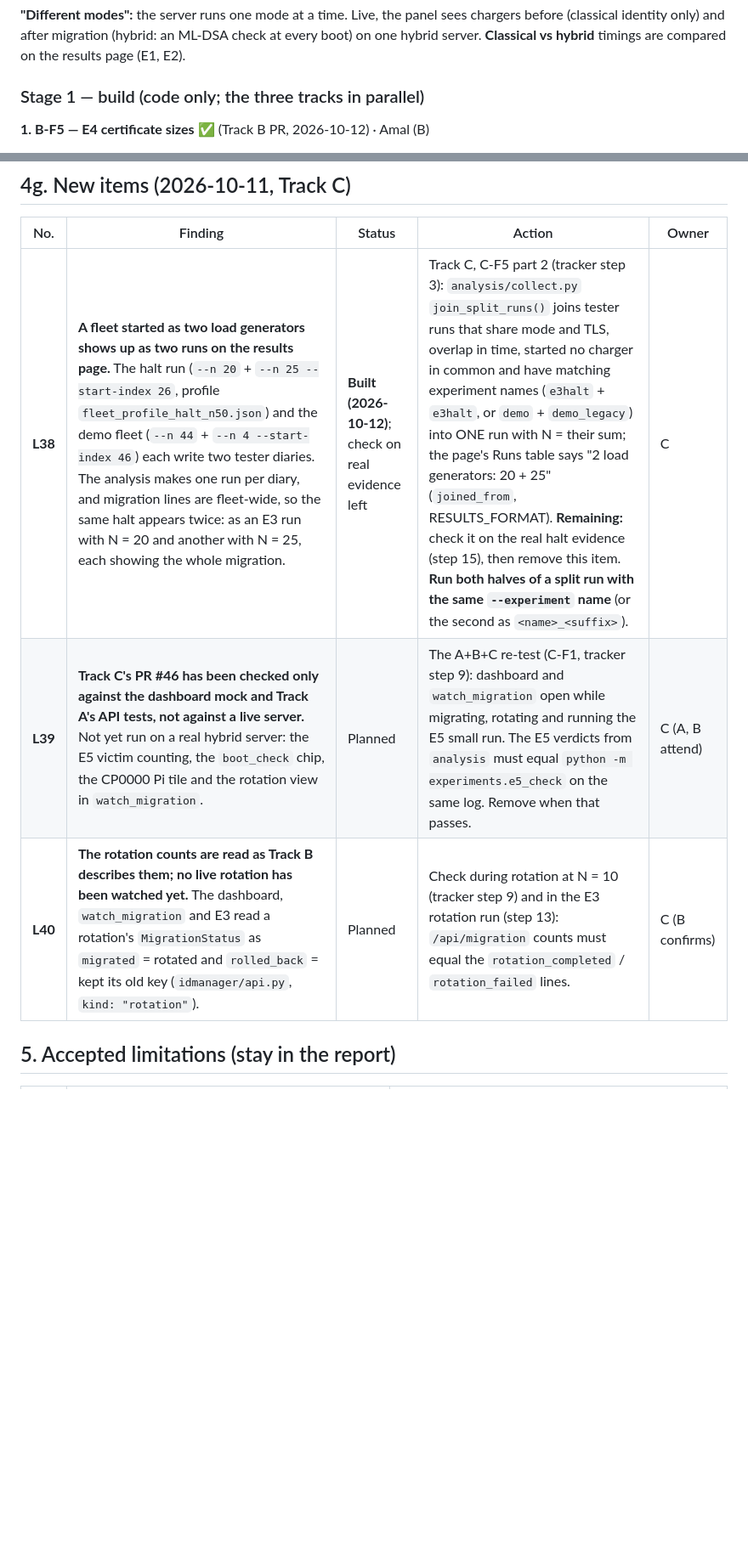
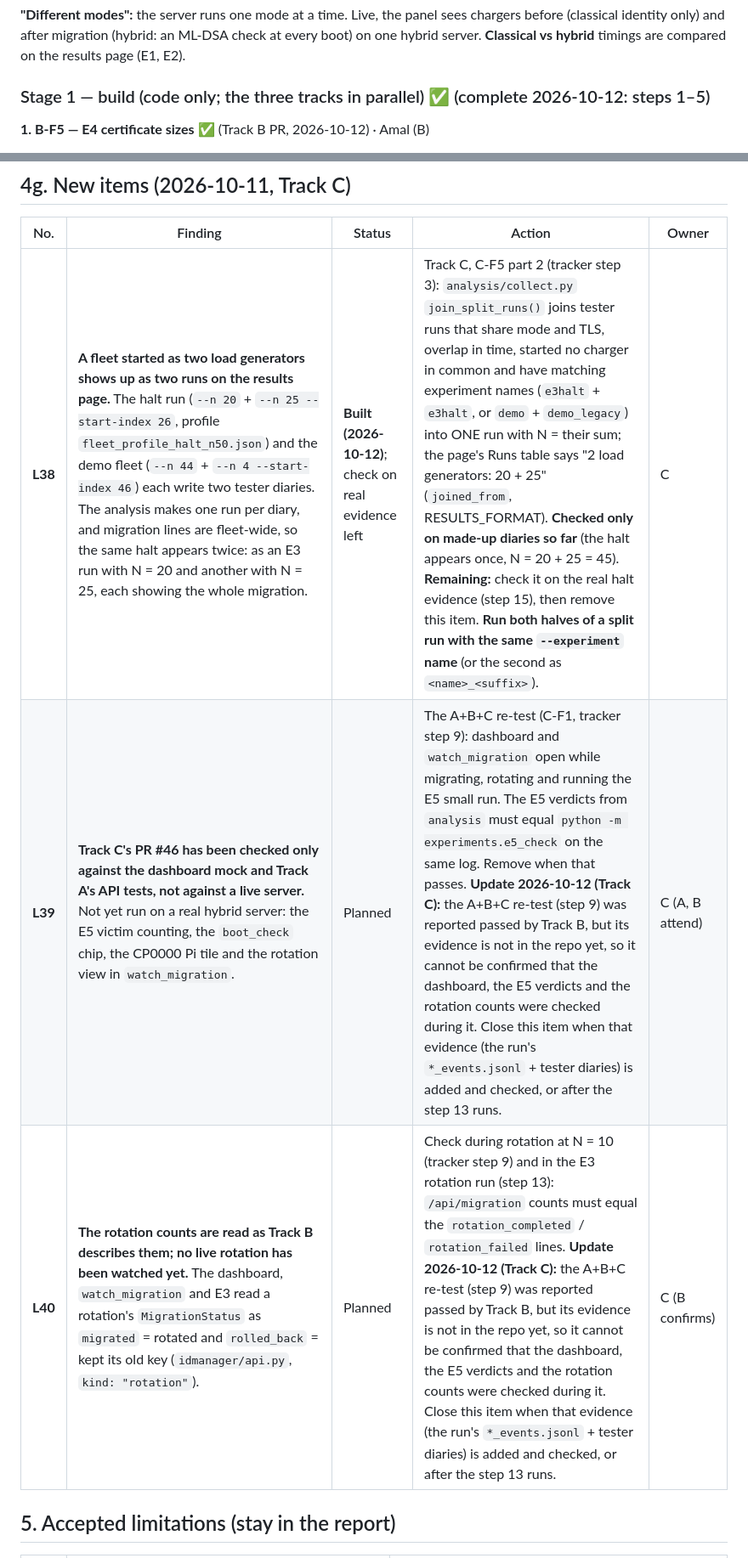
Before and after one commit to PJT1-VIT/PQCharge, a Markdown page: limitations.md, 2 parts joined by grey strips. Shown at 85% size. GitHub-like rendering; blank space fills up the shorter version.

```diff
--- a/limitations.md
+++ b/limitations.md
@@ -62,7 +62,7 @@ Old numbers (F1, F13, F14, R11, …) differed between the dev plans; F14 meant t
 
 **"Different modes":** the server runs one mode at a time. Live, the panel sees chargers before (classical identity only) and after migration (hybrid: an ML-DSA check at every boot) on one hybrid server. **Classical vs hybrid** timings are compared on the results page (E1, E2).
 
-### Stage 1 — build (code only; the three tracks in parallel)
+### Stage 1 — build (code only; the three tracks in parallel) ✅ (complete 2026-10-12: steps 1–5)
 
 **1. B-F5 — E4 certificate sizes** ✅ (Track B PR, 2026-10-12) · Amal (B)
 - **What:** write `experiments/e4_cert_sizes.py` and `crypto/pq_x509.py`. The results page can then show how big classical and ML-DSA certificate chains are, next to OCPP's 5,500 / 10,000-byte limits.
@@ -241,9 +238,9 @@ Old numbers (F1, F13, F14, R11, …) differed between the dev plans; F14 meant t
 
 | No. | Finding | Status | Action | Owner |
 |---|---|---|---|---|
-| **L38** | **A fleet started as two load generators shows up as two runs on the results page.** The halt run (`--n 20` + `--n 25 --start-index 26`, profile `fleet_profile_halt_n50.json`) and the demo fleet (`--n 44` + `--n 4 --start-index 46`) each write two tester diaries. The analysis makes one run per diary, and migration lines are fleet-wide, so the same halt appears twice: as an E3 run with N = 20 and another with N = 25, each showing the whole migration. | **Built (2026-10-12)**; check on real evidence left | Track C, C-F5 part 2 (tracker step 3): `analysis/collect.py` `join_split_runs()` joins tester runs that share mode and TLS, overlap in time, started no charger in common and have matching experiment names (`e3halt` + `e3halt`, or `demo` + `demo_legacy`) into ONE run with N = their sum; the page's Runs table says "2 load generators: 20 + 25" (`joined_from`, RESULTS_FORMAT). **Remaining:** check it on the real halt evidence (step 15), then remove this item. **Run both halves of a split run with the same `--experiment` name** (or the second as `<name>_<suffix>`). | C |
-| **L39** | **Track C's PR #46 has been checked only against the dashboard mock and Track A's API tests, not against a live server.** Not yet run on a real hybrid server: the E5 victim counting, the `boot_check` chip, the CP0000 Pi tile and the rotation view in `watch_migration`. | Planned | The A+B+C re-test (C-F1, tracker step 9): dashboard and `watch_migration` open while migrating, rotating and running the E5 small run. The E5 verdicts from `analysis` must equal `python -m experiments.e5_check` on the same log. Remove when that passes. | C (A, B attend) |
-| **L40** | **The rotation counts are read as Track B describes them; no live rotation has been watched yet.** The dashboard, `watch_migration` and E3 read a rotation's `MigrationStatus` as `migrated` = rotated and `rolled_back` = kept its old key (`idmanager/api.py`, `kind: "rotation"`). | Planned | Check during rotation at N = 10 (tracker step 9) and in the E3 rotation run (step 13): `/api/migration` counts must equal the `rotation_completed` / `rotation_failed` lines. | C (B confirms) |
+| **L38** | **A fleet started as two load generators shows up as two runs on the results page.** The halt run (`--n 20` + `--n 25 --start-index 26`, profile `fleet_profile_halt_n50.json`) and the demo fleet (`--n 44` + `--n 4 --start-index 46`) each write two tester diaries. The analysis makes one run per diary, and migration lines are fleet-wide, so the same halt appears twice: as an E3 run with N = 20 and another with N = 25, each showing the whole migration. | **Built (2026-10-12)**; check on real evidence left | Track C, C-F5 part 2 (tracker step 3): `analysis/collect.py` `join_split_runs()` joins tester runs that share mode and TLS, overlap in time, started no charger in common and have matching experiment names (`e3halt` + `e3halt`, or `demo` + `demo_legacy`) into ONE run with N = their sum; the page's Runs table says "2 load generators: 20 + 25" (`joined_from`, RESULTS_FORMAT). **Checked only on made-up diaries so far** (the halt appears once, N = 20 + 25 = 45). **Remaining:** check it on the real halt evidence (step 15), then remove this item. **Run both halves of a split run with the same `--experiment` name** (or the second as `<name>_<suffix>`). | C |
+| **L39** | **Track C's PR #46 has been checked only against the dashboard mock and Track A's API tests, not against a live server.** Not yet run on a real hybrid server: the E5 victim counting, the `boot_check` chip, the CP0000 Pi tile and the rotation view in `watch_migration`. | Planned | The A+B+C re-test (C-F1, tracker step 9): dashboard and `watch_migration` open while migrating, rotating and running the E5 small run. The E5 verdicts from `analysis` must equal `python -m experiments.e5_check` on the same log. Remove when that passes. **Update 2026-10-12 (Track C):** the A+B+C re-test (step 9) was reported passed by Track B, but its evidence is not in the repo yet, so it cannot be confirmed that the dashboard, the E5 verdicts and the rotation counts were checked during it. Close this item when that evidence (the run's `*_events.jsonl` + tester diaries) is added and checked, or after the step 13 runs. | C (A, B attend) |
+| **L40** | **The rotation counts are read as Track B describes them; no live rotation has been watched yet.** The dashboard, `watch_migration` and E3 read a rotation's `MigrationStatus` as `migrated` = rotated and `rolled_back` = kept its old key (`idmanager/api.py`, `kind: "rotation"`). | Planned | Check during rotation at N = 10 (tracker step 9) and in the E3 rotation run (step 13): `/api/migration` counts must equal the `rotation_completed` / `rotation_failed` lines. **Update 2026-10-12 (Track C):** the A+B+C re-test (step 9) was reported passed by Track B, but its evidence is not in the repo yet, so it cannot be confirmed that the dashboard, the E5 verdicts and the rotation counts were checked during it. Close this item when that evidence (the run's `*_events.jsonl` + tester diaries) is added and checked, or after the step 13 runs. | C (B confirms) |
 
 ## 5. Accepted limitations (stay in the report)
 
```
Also changed, not shown: other parts of limitations.md (+13 -14 lines), docs/Demo_Runbook.md (added, +408 -0 lines).
